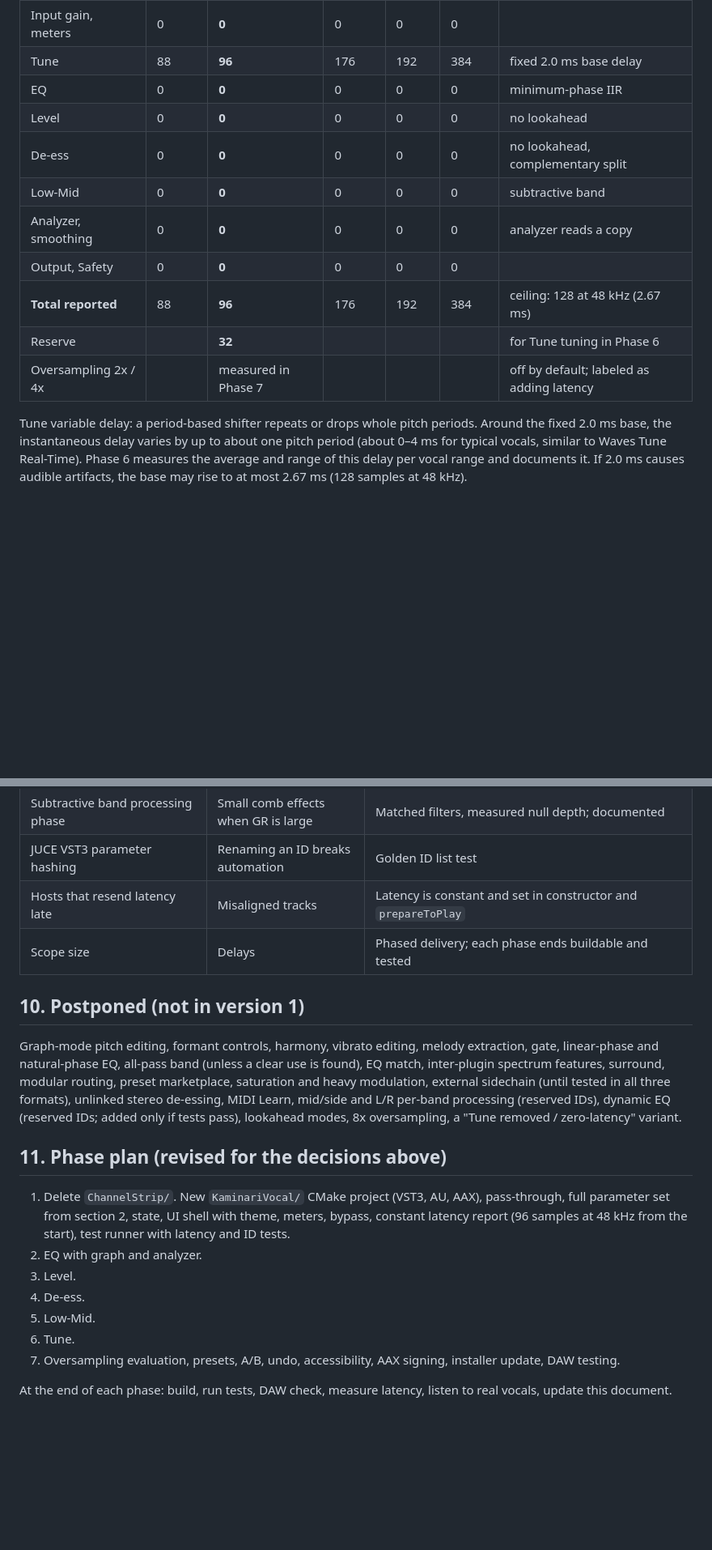
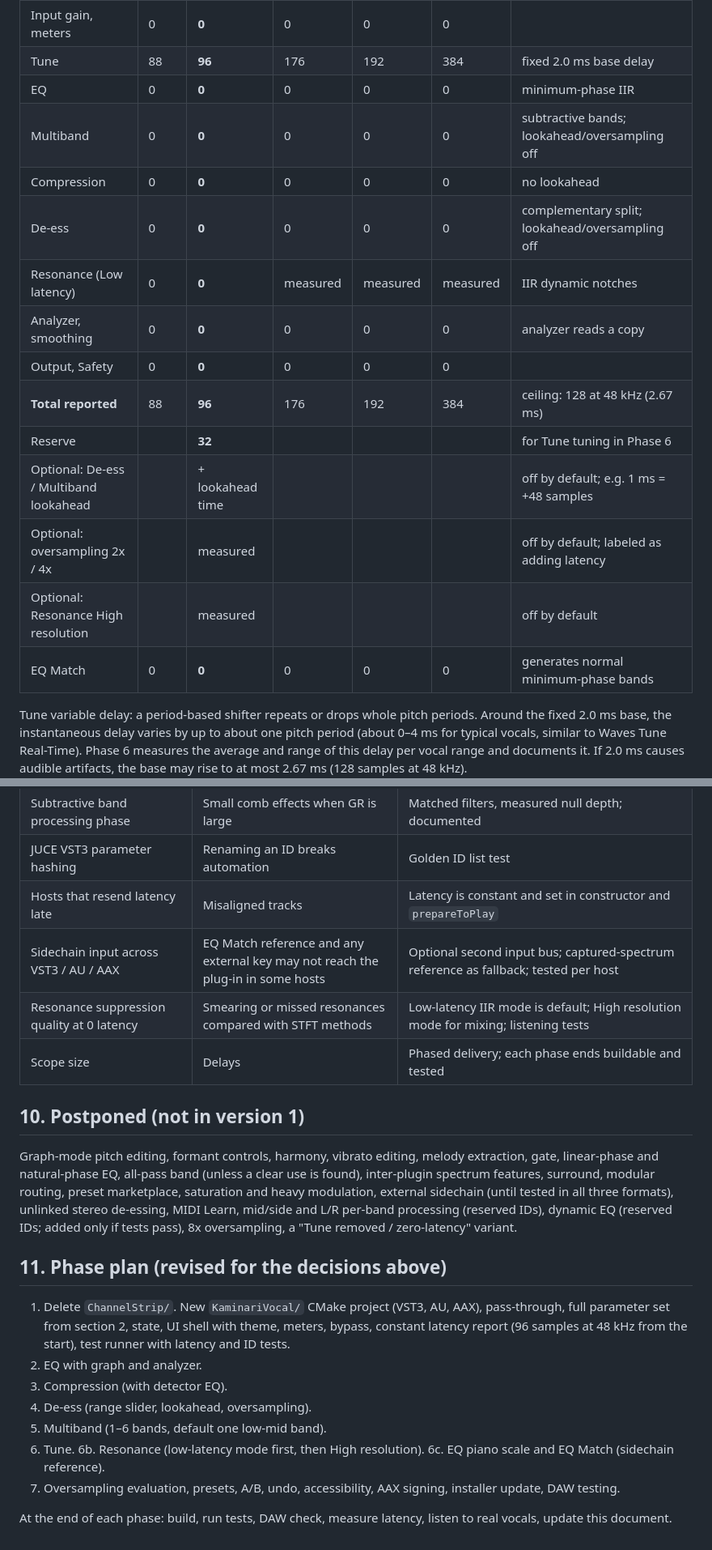
Before and after one commit to someone2301/code, a Markdown page: docs/KaminariVocal/DESIGN.md, 2 parts joined by grey strips. Shown at 81% size. Drawn GitHub-style; blank space fills up the shorter version.

```diff
--- a/docs/KaminariVocal/DESIGN.md
+++ b/docs/KaminariVocal/DESIGN.md
@@ -271,14 +307,18 @@ Reported latency is constant in time (2.0 ms) for the Tune module and zero for a
 | Input gain, meters | 0 | **0** | 0 | 0 | 0 | |
 | Tune | 88 | **96** | 176 | 192 | 384 | fixed 2.0 ms base delay |
 | EQ | 0 | **0** | 0 | 0 | 0 | minimum-phase IIR |
-| Level | 0 | **0** | 0 | 0 | 0 | no lookahead |
-| De-ess | 0 | **0** | 0 | 0 | 0 | no lookahead, complementary split |
-| Low-Mid | 0 | **0** | 0 | 0 | 0 | subtractive band |
+| Multiband | 0 | **0** | 0 | 0 | 0 | subtractive bands; lookahead/oversampling off |
+| Compression | 0 | **0** | 0 | 0 | 0 | no lookahead |
+| De-ess | 0 | **0** | 0 | 0 | 0 | complementary split; lookahead/oversampling off |
+| Resonance (Low latency) | 0 | **0** | measured | measured | measured | IIR dynamic notches |
 | Analyzer, smoothing | 0 | **0** | 0 | 0 | 0 | analyzer reads a copy |
 | Output, Safety | 0 | **0** | 0 | 0 | 0 | |
 | **Total reported** | 88 | **96** | 176 | 192 | 384 | ceiling: 128 at 48 kHz (2.67 ms) |
 | Reserve | | **32** | | | | for Tune tuning in Phase 6 |
-| Oversampling 2x / 4x | | measured in Phase 7 | | | | off by default; labeled as adding latency |
+| Optional: De-ess / Multiband lookahead | | + lookahead time | | | | off by default; e.g. 1 ms = +48 samples |
+| Optional: oversampling 2x / 4x | | measured | | | | off by default; labeled as adding latency |
+| Optional: Resonance High resolution | | measured | | | | off by default |
+| EQ Match | 0 | **0** | 0 | 0 | 0 | generates normal minimum-phase bands |
 
 Tune variable delay: a period-based shifter repeats or drops whole pitch periods. Around the fixed 2.0 ms base, the instantaneous delay varies by up to about one pitch period (about 0–4 ms for typical vocals, similar to Waves Tune Real-Time). Phase 6 measures the average and range of this delay per vocal range and documents it. If 2.0 ms causes audible artifacts, the base may rise to at most 2.67 ms (128 samples at 48 kHz).
 
@@ -515,20 +555,24 @@ All controls expose JUCE `AccessibilityHandler` titles, values, and value ranges
 | Subtractive band processing phase | Small comb effects when GR is large | Matched filters, measured null depth; documented |
 | JUCE VST3 parameter hashing | Renaming an ID breaks automation | Golden ID list test |
 | Hosts that resend latency late | Misaligned tracks | Latency is constant and set in constructor and `prepareToPlay` |
+| Sidechain input across VST3 / AU / AAX | EQ Match reference and any external key may not reach the plug-in in some hosts | Optional second input bus; captured-spectrum reference as fallback; tested per host |
+| Resonance suppression quality at 0 latency | Smearing or missed resonances compared with STFT methods | Low-latency IIR mode is default; High resolution mode for mixing; listening tests |
 | Scope size | Delays | Phased delivery; each phase ends buildable and tested |
 
 ## 10. Postponed (not in version 1)
 
-Graph-mode pitch editing, formant controls, harmony, vibrato editing, melody extraction, gate, linear-phase and natural-phase EQ, all-pass band (unless a clear use is found), EQ match, inter-plugin spectrum features, surround, modular routing, preset marketplace, saturation and heavy modulation, external sidechain (until tested in all three formats), unlinked stereo de-essing, MIDI Learn, mid/side and L/R per-band processing (reserved IDs), dynamic EQ (reserved IDs; added only if tests pass), lookahead modes, 8x oversampling, a "Tune removed / zero-latency" variant.
+Graph-mode pitch editing, formant controls, harmony, vibrato editing, melody extraction, gate, linear-phase and natural-phase EQ, all-pass band (unless a clear use is found), inter-plugin spectrum features, surround, modular routing, preset marketplace, saturation and heavy modulation, external sidechain (until tested in all three formats), unlinked stereo de-essing, MIDI Learn, mid/side and L/R per-band processing (reserved IDs), dynamic EQ (reserved IDs; added only if tests pass), 8x oversampling, a "Tune removed / zero-latency" variant.
 
 ## 11. Phase plan (revised for the decisions above)
 
 1. Delete `ChannelStrip/`. New `KaminariVocal/` CMake project (VST3, AU, AAX), pass-through, full parameter set from section 2, state, UI shell with theme, meters, bypass, constant latency report (96 samples at 48 kHz from the start), test runner with latency and ID tests.
 2. EQ with graph and analyzer.
-3. Level.
-4. De-ess.
-5. Low-Mid.
+3. Compression (with detector EQ).
+4. De-ess (range slider, lookahead, oversampling).
+5. Multiband (1–6 bands, default one low-mid band).
 6. Tune.
+6b. Resonance (low-latency mode first, then High resolution).
+6c. EQ piano scale and EQ Match (sidechain reference).
 7. Oversampling evaluation, presets, A/B, undo, accessibility, AAX signing, installer update, DAW testing.
 
 At the end of each phase: build, run tests, DAW check, measure latency, listen to real vocals, update this document.
```
Also changed, not shown: other parts of docs/KaminariVocal/DESIGN.md (+60 -24 lines).
